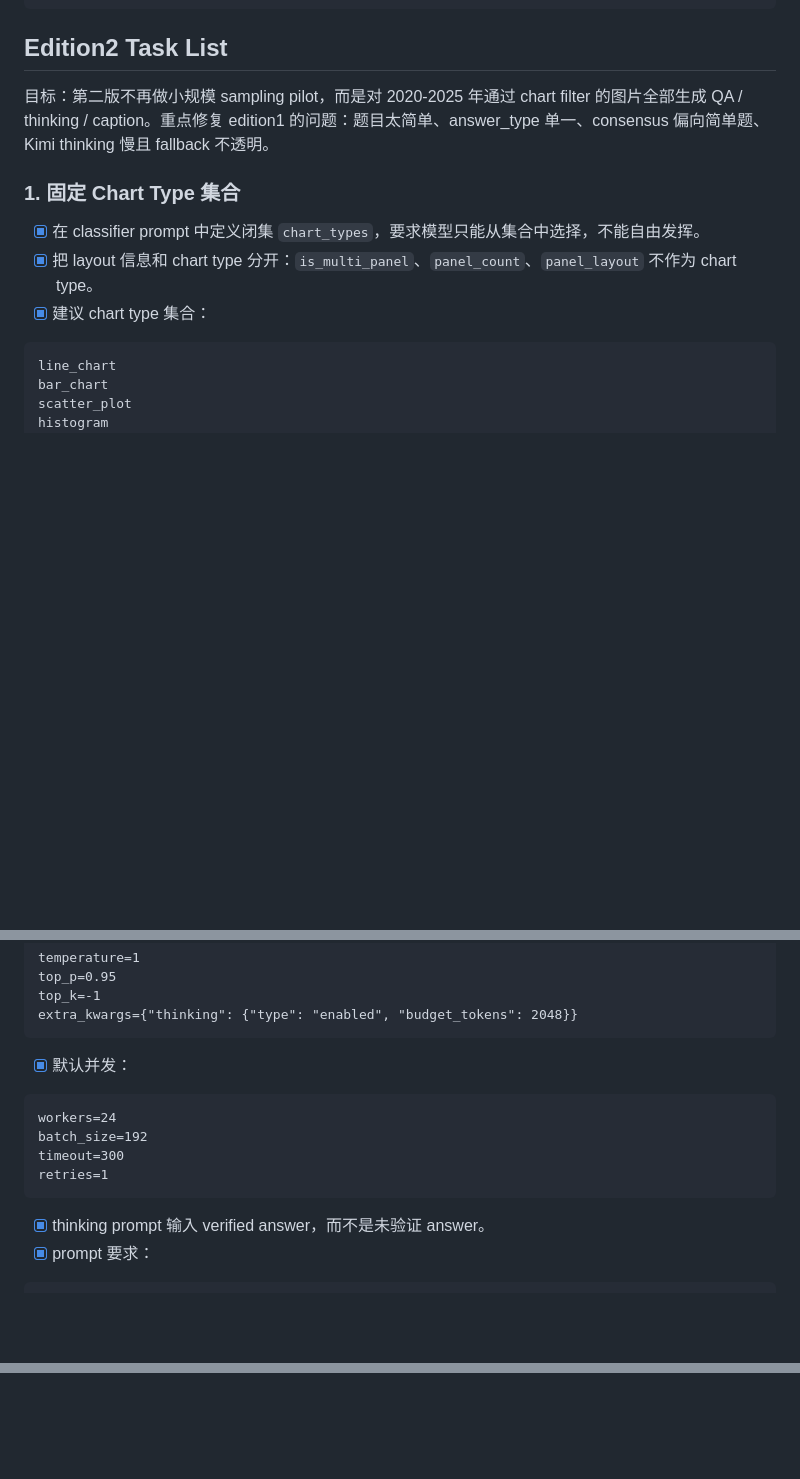
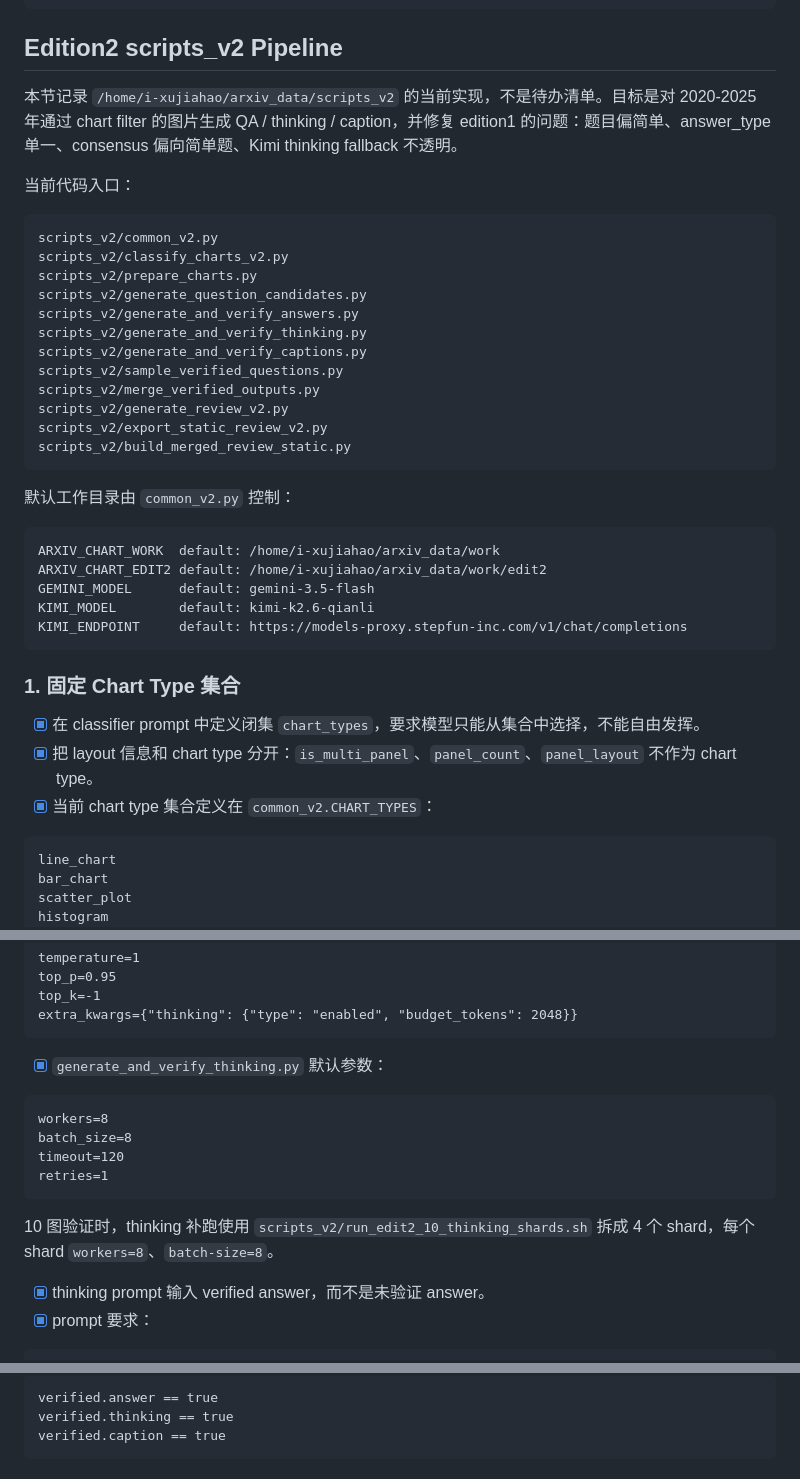
Before and after one commit to xuxuxuxuxuxjh/Arxiv_Chart_Data_Generation, a Markdown page: generation_edit2.md, 3 parts joined by grey strips. Rendered like a GitHub page; blank space fills up the shorter version.

````diff
--- a/generation_edit2.md
+++ b/generation_edit2.md
@@ -941,15 +941,42 @@ Do not ask for subplot labels such as (a), (b), top, bottom only.
 Do not ask generic "what is shown/plotted" questions.
 ```
 
-## Edition2 Task List
+## Edition2 scripts_v2 Pipeline
 
-目标：第二版不再做小规模 sampling pilot，而是对 2020-2025 年通过 chart filter 的图片全部生成 QA / thinking / caption。重点修复 edition1 的问题：题目太简单、answer_type 单一、consensus 偏向简单题、Kimi thinking 慢且 fallback 不透明。
+本节记录 `/home/i-xujiahao/arxiv_data/scripts_v2` 的当前实现，不是待办清单。目标是对 2020-2025 年通过 chart filter 的图片生成 QA / thinking / caption，并修复 edition1 的问题：题目偏简单、answer_type 单一、consensus 偏向简单题、Kimi thinking fallback 不透明。
+
+当前代码入口：
+
+```text
+scripts_v2/common_v2.py
+scripts_v2/classify_charts_v2.py
+scripts_v2/prepare_charts.py
+scripts_v2/generate_question_candidates.py
+scripts_v2/generate_and_verify_answers.py
+scripts_v2/generate_and_verify_thinking.py
+scripts_v2/generate_and_verify_captions.py
+scripts_v2/sample_verified_questions.py
+scripts_v2/merge_verified_outputs.py
+scripts_v2/generate_review_v2.py
+scripts_v2/export_static_review_v2.py
+scripts_v2/build_merged_review_static.py
+```
+
+默认工作目录由 `common_v2.py` 控制：
+
+```text
+ARXIV_CHART_WORK  default: /home/i-xujiahao/arxiv_data/work
+ARXIV_CHART_EDIT2 default: /home/i-xujiahao/arxiv_data/work/edit2
+GEMINI_MODEL      default: gemini-3.5-flash
+KIMI_MODEL        default: kimi-k2.6-qianli
+KIMI_ENDPOINT     default: https://models-proxy.stepfun-inc.com/v1/chat/completions
+```
 
 ### 1. 固定 Chart Type 集合
 
 - [x] 在 classifier prompt 中定义闭集 `chart_types`，要求模型只能从集合中选择，不能自由发挥。
 - [x] 把 layout 信息和 chart type 分开：`is_multi_panel`、`panel_count`、`panel_layout` 不作为 chart type。
-- [x] 建议 chart type 集合：
+- [x] 当前 chart type 集合定义在 `common_v2.CHART_TYPES`：
 
 ```text
 line_chart
@@ -1229,14 +1256,16 @@ top_k=-1
 extra_kwargs={"thinking": {"type": "enabled", "budget_tokens": 2048}}
 ```
 
-- [x] 默认并发：
+- [x] `generate_and_verify_thinking.py` 默认参数：
 
 ```text
-workers=24
-batch_size=192
-timeout=300
+workers=8
+batch_size=8
+timeout=120
 retries=1
 ```
+
+10 图验证时，thinking 补跑使用 `scripts_v2/run_edit2_10_thinking_shards.sh` 拆成 4 个 shard，每个 shard `workers=8`、`batch-size=8`。
 
 - [x] thinking prompt 输入 verified answer，而不是未验证 answer。
 - [x] prompt 要求：
@@ -1379,0 +1463,5 @@ caption_judged == true
+```text
+verified.answer == true
+verified.thinking == true
+verified.caption == true
+```
````
Also changed, not shown: other parts of generation_edit2.md (+84 -30 lines).
